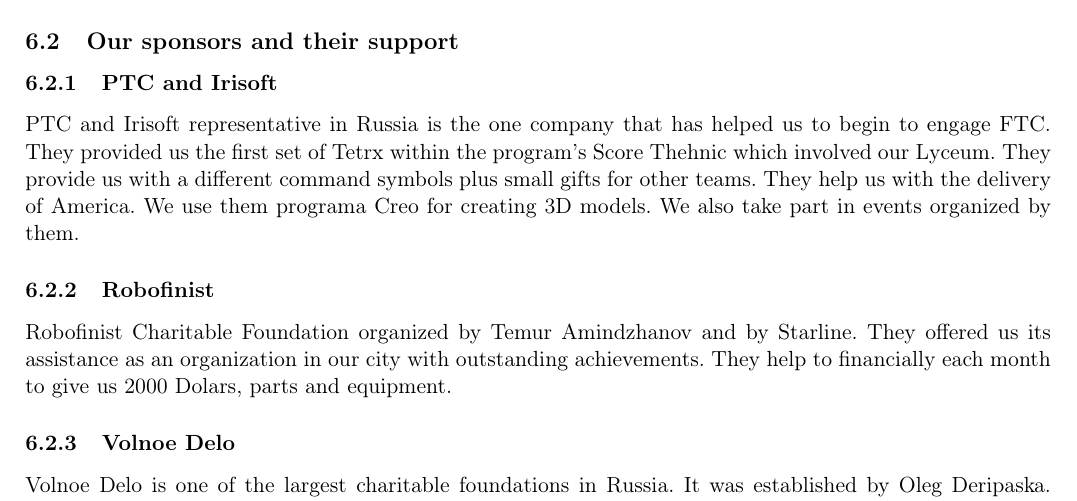
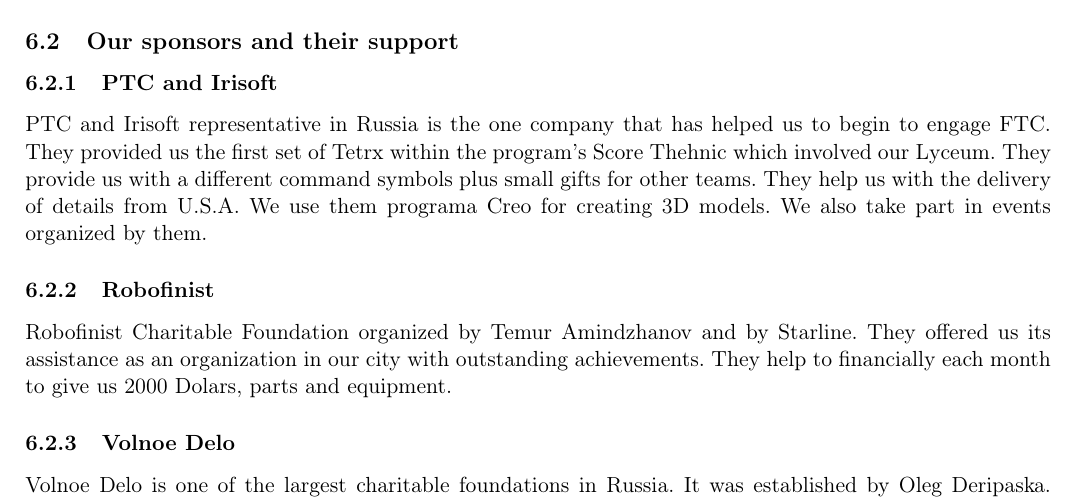
Before and after one commit to DimasV1/Engineering-Book-FTC-2015, a LaTeX document (tech_doc.tex, which reads days/Business_plan/Business_plan.tex): part of page 166 of 166, cut so that both start at the same text. Compiled offline with pdfLaTeX.

Commit message:
09.04.15 + corrections in business plan

```diff
--- a/days/Business_plan/Business_plan.tex
+++ b/days/Business_plan/Business_plan.tex
@@ -4,7 +4,7 @@
 
 	\subsection{Our sponsors and their support}
 		\subsubsection{PTC and Irisoft}
-		PTC and Irisoft representative in Russia is the one company that has helped us to begin to engage FTC. They provided us the first set of Tetrx within the program's Score Thehnic which involved our Lyceum. They provide us with a different command symbols plus small gifts for other teams. They help us with the delivery of America. We use them programa Creo for creating 3D models. We also take part in events organized by them.
+		PTC and Irisoft representative in Russia is the one company that has helped us to begin to engage FTC. They provided us the first set of Tetrx within the program's Score Thehnic which involved our Lyceum. They provide us with a different command symbols plus small gifts for other teams. They help us with the delivery of details from U.S.A. We use them programa Creo for creating 3D models. We also take part in events organized by them.
 		\subsubsection{Robofinist}
 		Robofinist Charitable Foundation organized by Temur Amindzhanov and by Starline. They offered us its assistance as an organization in our city with outstanding achievements. They help to financially each month to give us 2000 Dolars, parts and equipment.
 		\subsubsection{Volnoe Delo}
```
Also changed, not shown: 1 other file.
